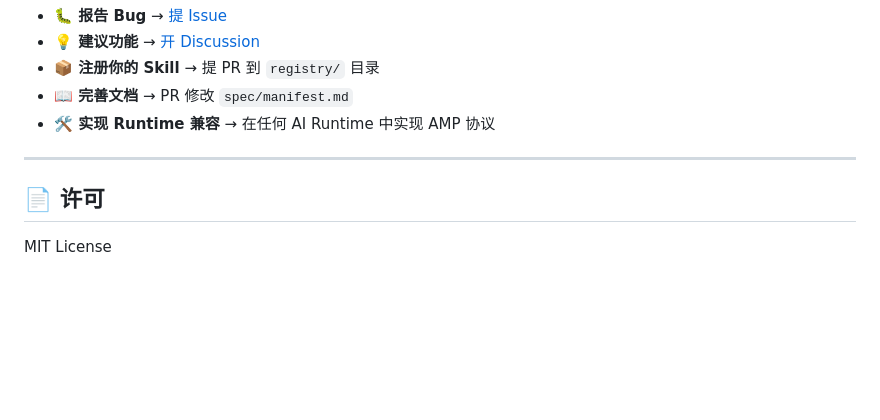
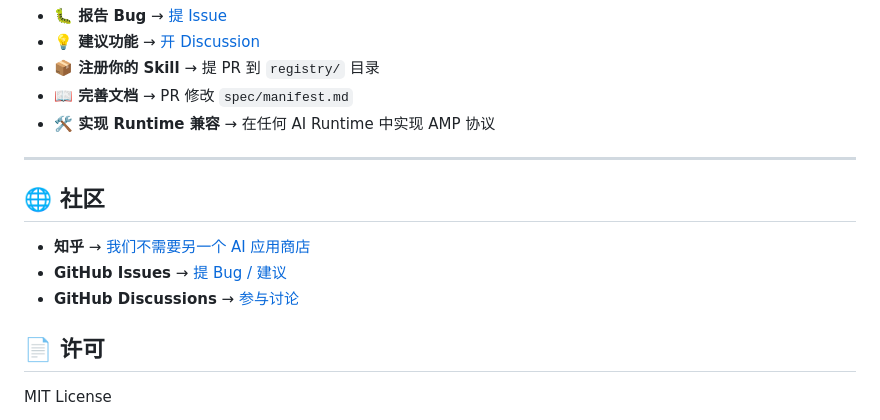
Before and after one commit to Polaris899/agent-protocol, a Markdown page: README.md, the part around the change. Drawn GitHub-style; blank space fills up the shorter version.

Commit message:
docs: add community links (Zhihu, Issues, Discussions)

```diff
--- a/README.md
+++ b/README.md
@@ -188,6 +188,12 @@ AMP 是一个开放的社区协议。欢迎各种形式的参与：
 
 ---
 
+## 🌐 社区
+
+- **知乎** → [我们不需要另一个 AI 应用商店](https://www.zhihu.com/pin/2050191125743417137)
+- **GitHub Issues** → [提 Bug / 建议](https://github.com/Polaris899/agent-protocol/issues)
+- **GitHub Discussions** → [参与讨论](https://github.com/Polaris899/agent-protocol/discussions)
+
 ## 📄 许可
 
 MIT License
```
